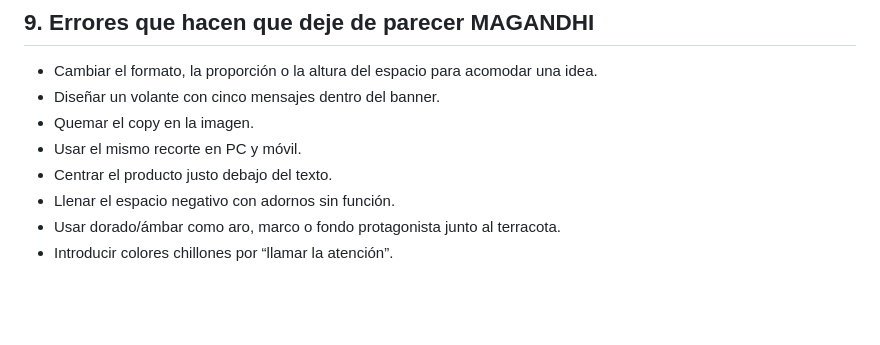
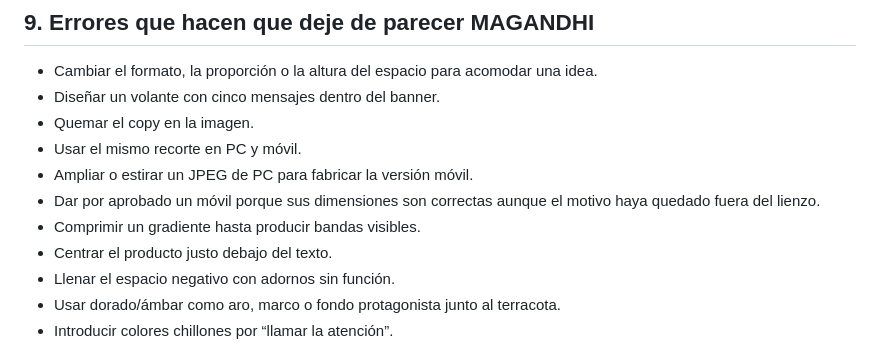
Before and after one commit to 12344-ux/magandhi, a Markdown page: .kiro/steering/estandar-banners-magandhi.md, the part around one of its changes. Drawn GitHub-style; blank space fills up the shorter version.

```diff
--- a/.kiro/steering/estandar-banners-magandhi.md
+++ b/.kiro/steering/estandar-banners-magandhi.md
@@ -401,6 +406,9 @@ No declarar “listo” porque la página cargue. Comprobar dimensiones de archi
 - Diseñar un volante con cinco mensajes dentro del banner.
 - Quemar el copy en la imagen.
 - Usar el mismo recorte en PC y móvil.
+- Ampliar o estirar un JPEG de PC para fabricar la versión móvil.
+- Dar por aprobado un móvil porque sus dimensiones son correctas aunque el motivo haya quedado fuera del lienzo.
+- Comprimir un gradiente hasta producir bandas visibles.
 - Centrar el producto justo debajo del texto.
 - Llenar el espacio negativo con adornos sin función.
 - Usar dorado/ámbar como aro, marco o fondo protagonista junto al terracota.
```
Also changed, not shown: other parts of .kiro/steering/estandar-banners-magandhi.md (+10 -3 lines).
